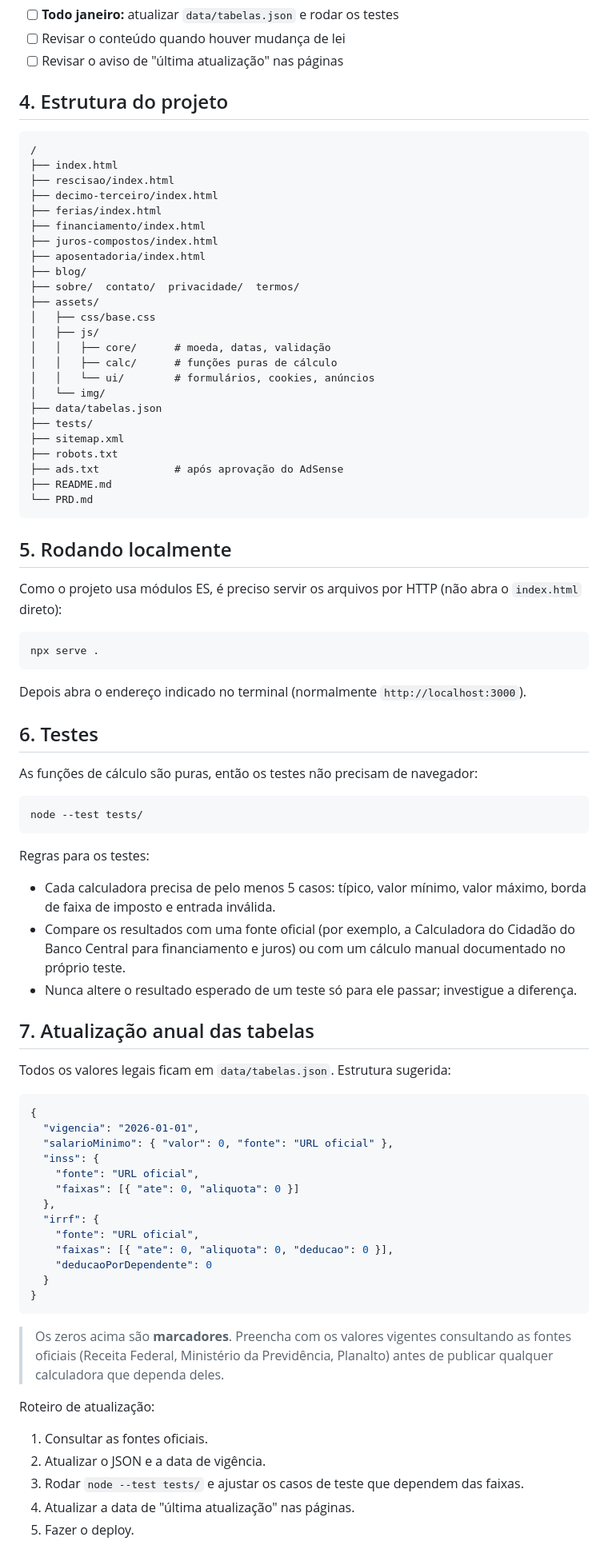
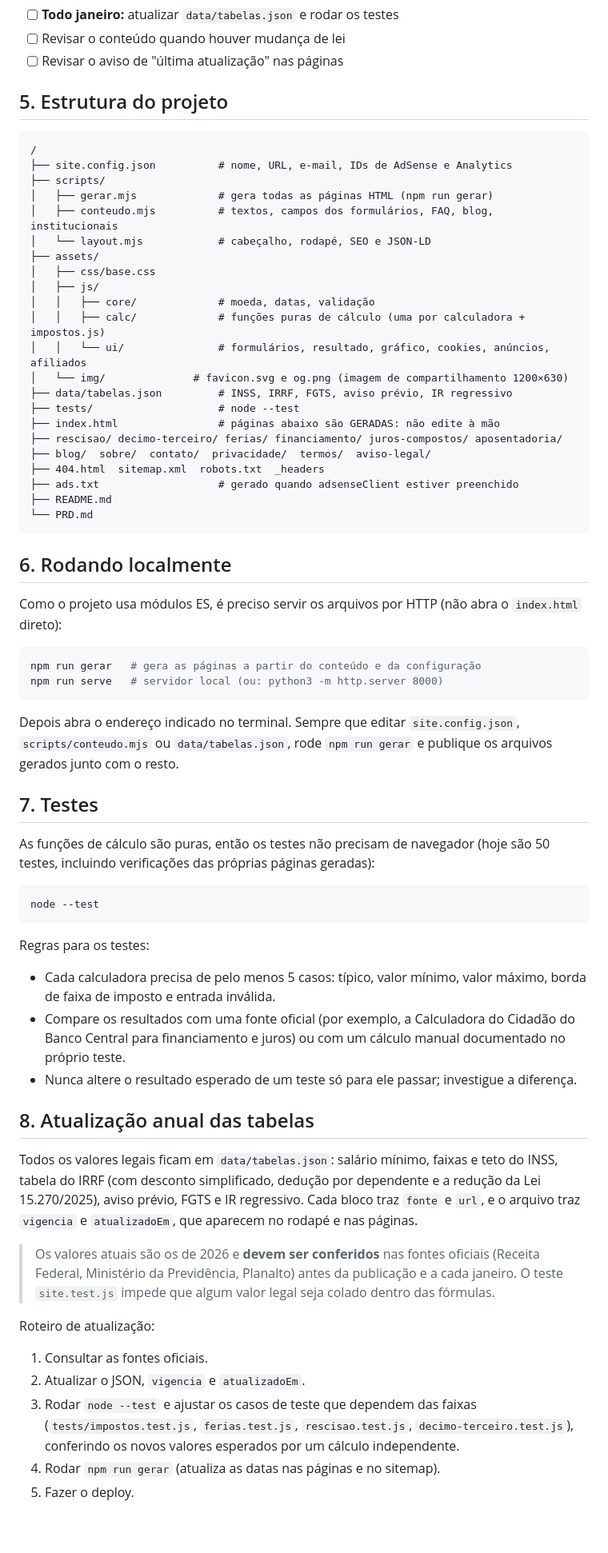
Before and after one commit to thiagonebuloni/calcfacil, a Markdown page: README.md, the part around one of its changes. Shown at 80% size. Drawn GitHub-style; blank space fills up the shorter version.

Commit message:
Atualiza README e referências internas

````diff
--- a/README.md
+++ b/README.md
@@ -114,51 +130,50 @@ Para **cada** calculadora:
 - [ ] Revisar o conteúdo quando houver mudança de lei
 - [ ] Revisar o aviso de "última atualização" nas páginas
 
-## 4. Estrutura do projeto
+## 5. Estrutura do projeto
 
 ```
 /
-├── index.html
-├── rescisao/index.html
-├── decimo-terceiro/index.html
-├── ferias/index.html
-├── financiamento/index.html
-├── juros-compostos/index.html
-├── aposentadoria/index.html
-├── blog/
-├── sobre/  contato/  privacidade/  termos/
+├── site.config.json          # nome, URL, e-mail, IDs de AdSense e Analytics
+├── scripts/
+│   ├── gerar.mjs             # gera todas as páginas HTML (npm run gerar)
+│   ├── conteudo.mjs          # textos, campos dos formulários, FAQ, blog, institucionais
+│   └── layout.mjs            # cabeçalho, rodapé, SEO e JSON-LD
 ├── assets/
 │   ├── css/base.css
 │   ├── js/
-│   │   ├── core/      # moeda, datas, validação
-│   │   ├── calc/      # funções puras de cálculo
-│   │   └── ui/        # formulários, cookies, anúncios
-│   └── img/
-├── data/tabelas.json
-├── tests/
-├── sitemap.xml
-├── robots.txt
-├── ads.txt            # após aprovação do AdSense
+│   │   ├── core/             # moeda, datas, validação
+│   │   ├── calc/             # funções puras de cálculo (uma por calculadora + impostos.js)
+│   │   └── ui/               # formulários, resultado, gráfico, cookies, anúncios, afiliados
+│   └── img/              # favicon.svg e og.png (imagem de compartilhamento 1200×630)
+├── data/tabelas.json         # INSS, IRRF, FGTS, aviso prévio, IR regressivo
+├── tests/                    # node --test
+├── index.html                # páginas abaixo são GERADAS: não edite à mão
+├── rescisao/ decimo-terceiro/ ferias/ financiamento/ juros-compostos/ aposentadoria/
+├── blog/  sobre/  contato/  privacidade/  termos/  aviso-legal/
+├── 404.html  sitemap.xml  robots.txt  _headers
+├── ads.txt                   # gerado quando adsenseClient estiver preenchido
 ├── README.md
 └── PRD.md
 ```
 
-## 5. Rodando localmente
+## 6. Rodando localmente
 
 Como o projeto usa módulos ES, é preciso servir os arquivos por HTTP (não abra o `index.html` direto):
 
 ```bash
-npx serve .
+npm run gerar   # gera as páginas a partir do conteúdo e da configuração
+npm run serve   # servidor local (ou: python3 -m http.server 8000)
 ```
 
-Depois abra o endereço indicado no terminal (normalmente `http://localhost:3000`).
+Depois abra o endereço indicado no terminal. Sempre que editar `site.config.json`, `scripts/conteudo.mjs` ou `data/tabelas.json`, rode `npm run gerar` e publique os arquivos gerados junto com o resto.
 
-## 6. Testes
+## 7. Testes
 
-As funções de cálculo são puras, então os testes não precisam de navegador:
+As funções de cálculo são puras, então os testes não precisam de navegador (hoje são 50 testes, incluindo verificações das próprias páginas geradas):
 
 ```bash
-node --test tests/
+node --test
 ```
 
 Regras para os testes:
@@ -167,33 +182,17 @@ Regras para os testes:
 - Compare os resultados com uma fonte oficial (por exemplo, a Calculadora do Cidadão do Banco Central para financiamento e juros) ou com um cálculo manual documentado no próprio teste.
 - Nunca altere o resultado esperado de um teste só para ele passar; investigue a diferença.
 
-## 7. Atualização anual das tabelas
+## 8. Atualização anual das tabelas
 
-Todos os valores legais ficam em `data/tabelas.json`. Estrutura sugerida:
+Todos os valores legais ficam em `data/tabelas.json`: salário mínimo, faixas e teto do INSS, tabela do IRRF (com desconto simplificado, dedução por dependente e a redução da Lei 15.270/2025), aviso prévio, FGTS e IR regressivo. Cada bloco traz `fonte` e `url`, e o arquivo traz `vigencia` e `atualizadoEm`, que aparecem no rodapé e nas páginas.
 
-```json
-{
-  "vigencia": "2026-01-01",
-  "salarioMinimo": { "valor": 0, "fonte": "URL oficial" },
-  "inss": {
-    "fonte": "URL oficial",
-    "faixas": [{ "ate": 0, "aliquota": 0 }]
-  },
-  "irrf": {
-    "fonte": "URL oficial",
-    "faixas": [{ "ate": 0, "aliquota": 0, "deducao": 0 }],
-    "deducaoPorDependente": 0
-  }
-}
-```
-
-> Os zeros acima são **marcadores**. Preencha com os valores vigentes consultando as fontes oficiais (Receita Federal, Ministério da Previdência, Planalto) antes de publicar qualquer calculadora que dependa deles.
+> Os valores atuais são os de 2026 e **devem ser conferidos** nas fontes oficiais (Receita Federal, Ministério da Previdência, Planalto) antes da publicação e a cada janeiro. O teste `site.test.js` impede que algum valor legal seja colado dentro das fórmulas.
 
 Roteiro de atualização:
 
 1. Consultar as fontes oficiais.
-2. Atualizar o JSON e a data de vigência.
-3. Rodar `node --test tests/` e ajustar os casos de teste que dependem das faixas.
-4. Atualizar a data de "última atualização" nas páginas.
+2. Atualizar o JSON, `vigencia` e `atualizadoEm`.
+3. Rodar `node --test` e ajustar os casos de teste que dependem das faixas (`tests/impostos.test.js`, `ferias.test.js`, `rescisao.test.js`, `decimo-terceiro.test.js`), conferindo os novos valores esperados por um cálculo independente.
+4. Rodar `npm run gerar` (atualiza as datas nas páginas e no sitemap).
 5. Fazer o deploy.
 
````
Also changed, not shown: other parts of README.md (+55 -39 lines).
